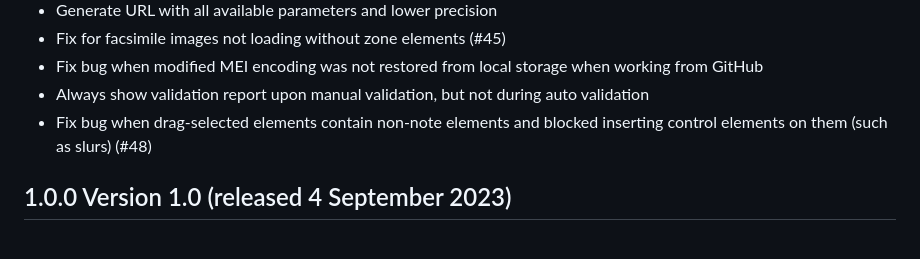
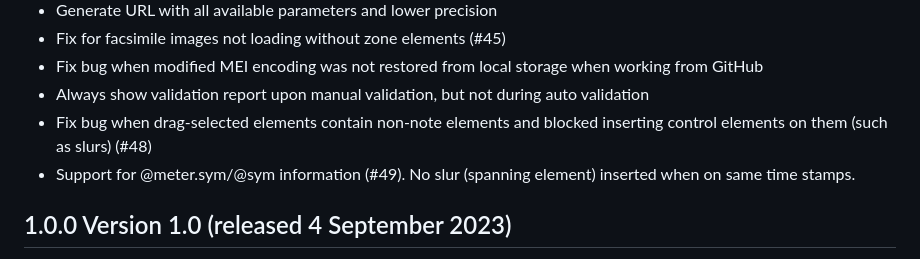
Before and after one commit to mei-friend/mei-friend, a Markdown page: CHANGELOG.md, the part around the change. GitHub-like rendering.

Commit message:
Update changelog

```diff
--- a/CHANGELOG.md
+++ b/CHANGELOG.md
@@ -9,6 +9,7 @@
 * Fix bug when modified MEI encoding was not restored from local storage when working from GitHub
 * Always show validation report upon manual validation, but not during auto validation
 * Fix bug when drag-selected elements contain non-note elements and blocked inserting control elements on them (such as slurs) (#48)
+* Support for @meter.sym/@sym information (#49). No slur (spanning element) inserted when on same time stamps.
 
 ## 1.0.0 Version 1.0 (released 4 September 2023)
 * Delete notes, chords, rests (together with enclosing elements such as beams, tuplets, as well as elements pointing towards them, such as a slur through `@startid` or `@endid`) (#37)
```
